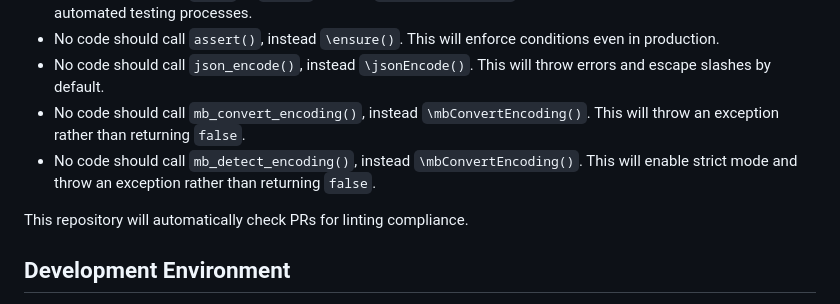
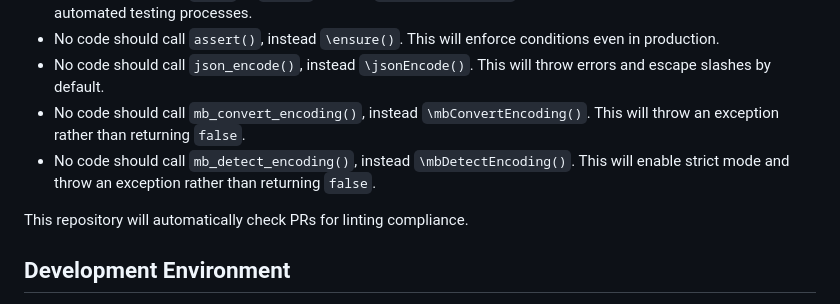
Before and after one commit to UnityHPC/unity-web-portal, a Markdown page: CONTRIBUTING.md, the part around the change. GitHub-like rendering.

Commit message:
Update CONTRIBUTING.md
Co-authored-by: Copilot <175728472+Copilot@users.noreply.github.com>

```diff
--- a/CONTRIBUTING.md
+++ b/CONTRIBUTING.md
@@ -11,7 +11,7 @@
 * No code should call `assert()`, instead `\ensure()`. This will enforce conditions even in production.
 * No code should call `json_encode()`, instead `\jsonEncode()`. This will throw errors and escape slashes by default.
 * No code should call `mb_convert_encoding()`, instead `\mbConvertEncoding()`. This will throw an exception rather than returning `false`.
-* No code should call `mb_detect_encoding()`, instead `\mbConvertEncoding()`. This will enable strict mode and throw an exception rather than returning `false`.
+* No code should call `mb_detect_encoding()`, instead `\mbDetectEncoding()`. This will enable strict mode and throw an exception rather than returning `false`.
 
 This repository will automatically check PRs for linting compliance.
 
```
